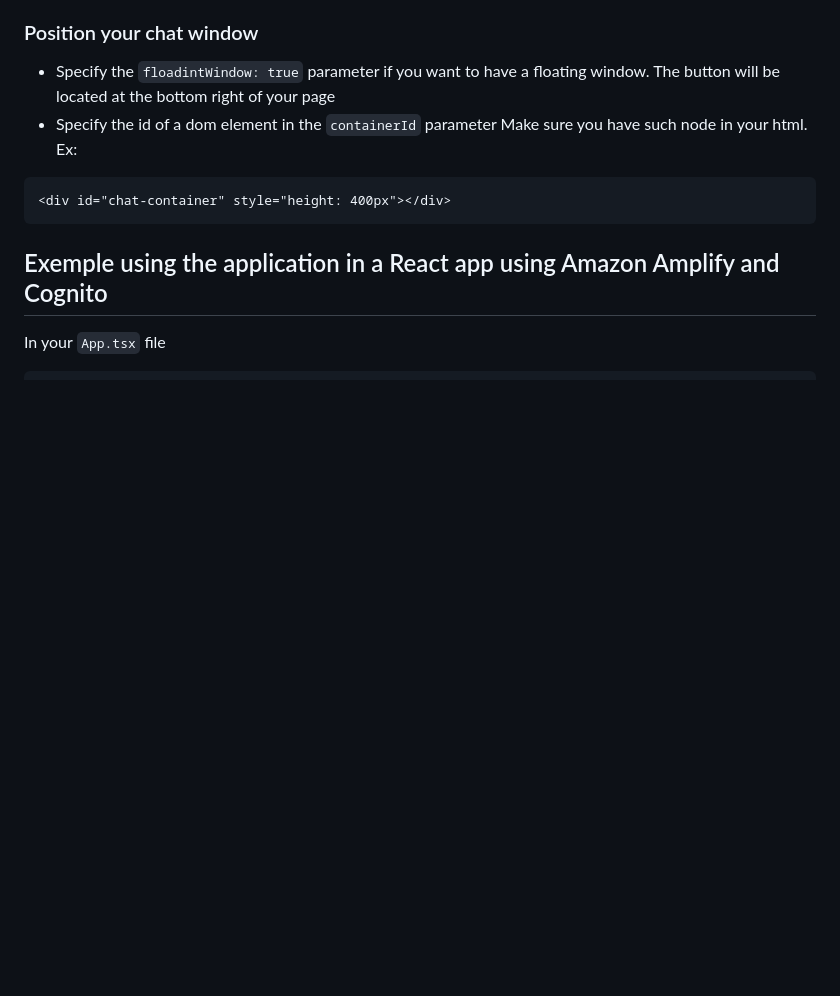
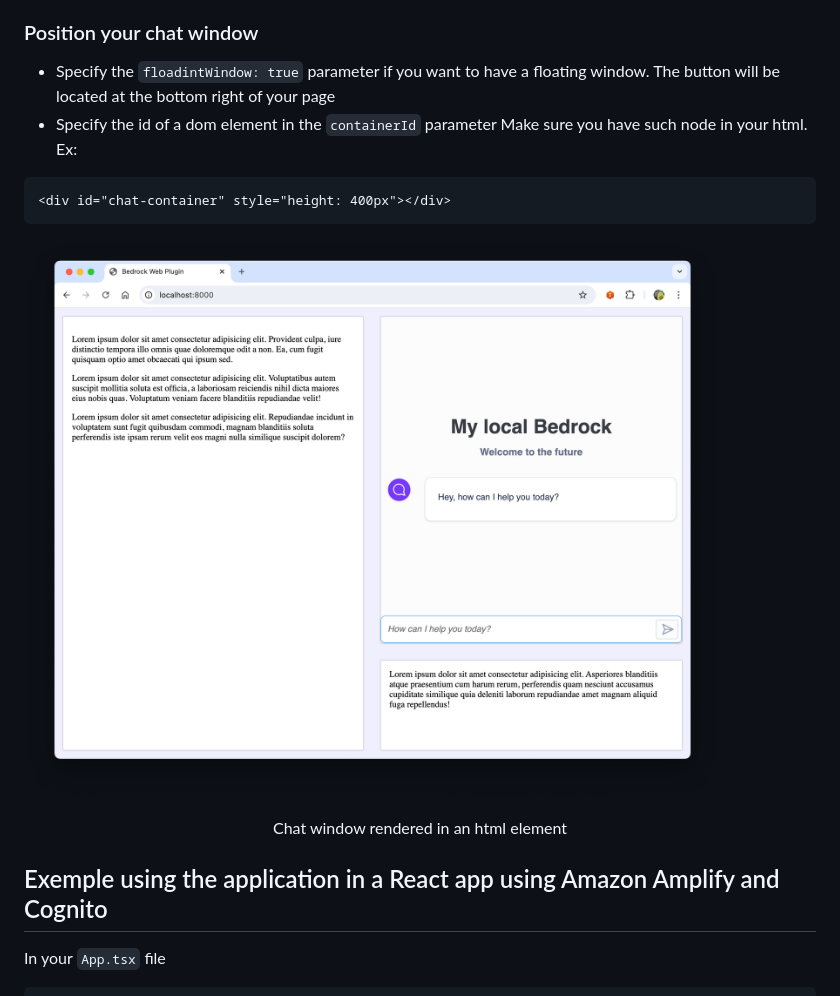
Before and after one commit to tagazok/bedrock-embed-web, a Markdown page: README.md, the part around the change printed below. Drawn GitHub-style; pictures changed too: public/demo-containerId.png (added); blank space fills up the shorter version.

Commit message:
chore(readme): Add readme with examples

````diff
--- a/README.md
+++ b/README.md
@@ -56,6 +57,9 @@ Make sure you have such node in your html. Ex:
 ```html
 <div id="chat-container" style="height: 400px"></div>
 ```
+
+![Screenshot on how the window is rendered in a container](./public/demo-containerId.png)
+<center>Chat window rendered in an html element</center>
 
 ## Exemple using the application in a React app using Amazon Amplify and Cognito
 
````
Also changed, not shown: other parts of README.md (+1 -0 lines), 2 other files.
